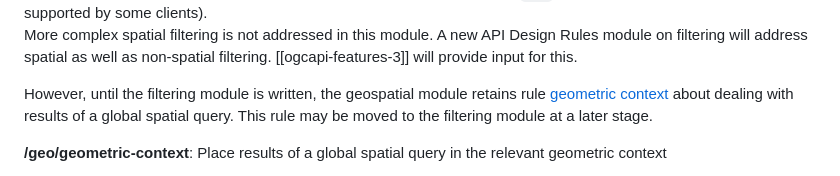
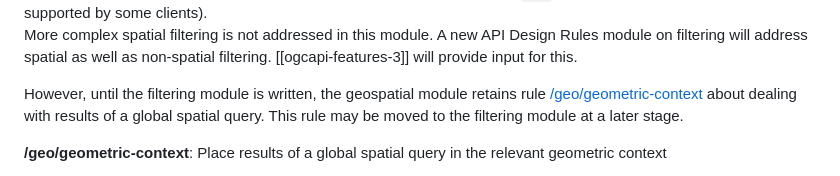
Before and after one commit to Logius-standaarden/API-mod-geospatial, a Markdown page: request-response.md, the part around the change. Drawn GitHub-style.

```diff
--- a/request-response.md
+++ b/request-response.md
@@ -103,7 +103,7 @@ Spatial filtering is an extensive topic. There are use cases for geospatial oper
 
 More complex spatial filtering is not addressed in this module. A new API Design Rules module on filtering will address spatial as well as non-spatial filtering. [[ogcapi-features-3]] will provide input for this.
 
-However, until the filtering module is written, the geospatial module retains rule <a href="#geometric-context">geometric context</a> about dealing with results of a global spatial query. This rule may be moved to the filtering module at a later stage.
+However, until the filtering module is written, the geospatial module retains rule <a href="#/geo/geometric-context">/geo/geometric-context</a> about dealing with results of a global spatial query. This rule may be moved to the filtering module at a later stage.
 </aside>
 
 <a name="api-38"></a>
```
Also changed, not shown: crs.md (+3 -3 lines).
